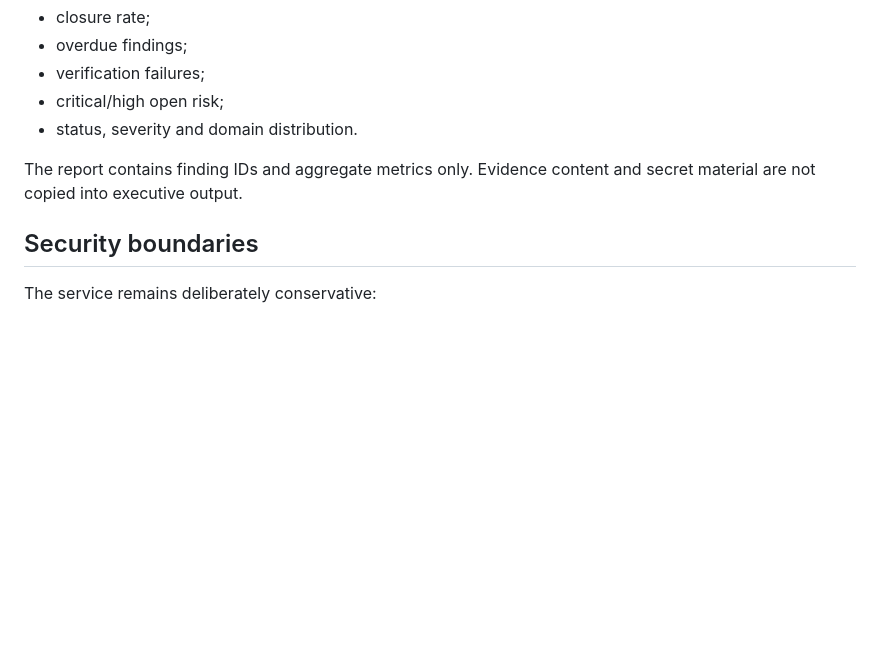
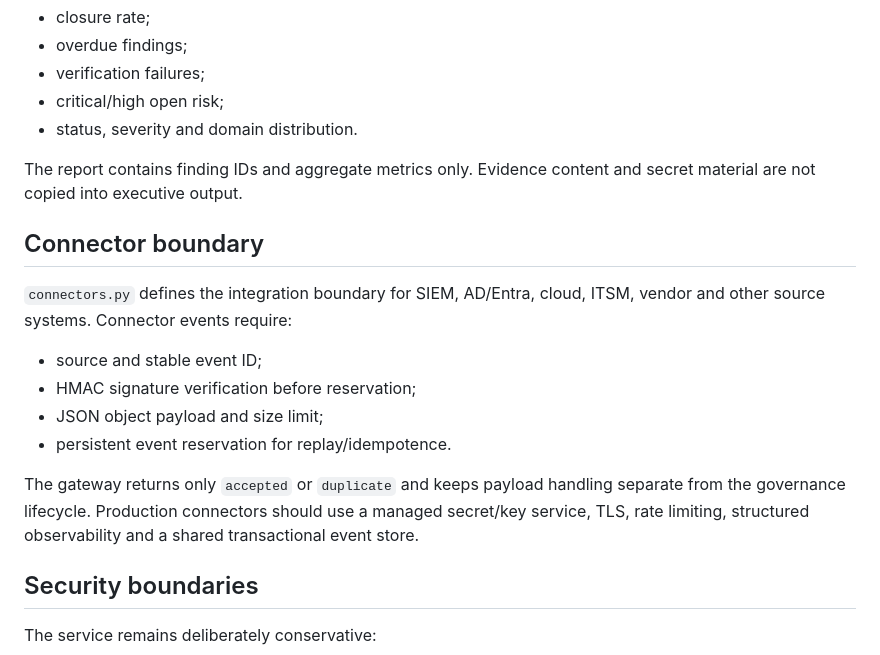
Before and after one commit to SuriyaBoon/SentinelGRC, a Markdown page: README.md, the part around the change. Drawn GitHub-style; blank space fills up the shorter version.

Commit message:
docs: describe authenticated connector boundary

```diff
--- a/README.md
+++ b/README.md
@@ -163,6 +163,18 @@ All packs require a stable observation identity, control, asset, title, severity
 
 The report contains finding IDs and aggregate metrics only. Evidence content and secret material are not copied into executive output.
 
+
+## Connector boundary
+
+`connectors.py` defines the integration boundary for SIEM, AD/Entra, cloud, ITSM, vendor and other source systems. Connector events require:
+
+- source and stable event ID;
+- HMAC signature verification before reservation;
+- JSON object payload and size limit;
+- persistent event reservation for replay/idempotence.
+
+The gateway returns only `accepted` or `duplicate` and keeps payload handling separate from the governance lifecycle. Production connectors should use a managed secret/key service, TLS, rate limiting, structured observability and a shared transactional event store.
+
 ## Security boundaries
 
 The service remains deliberately conservative:
```
